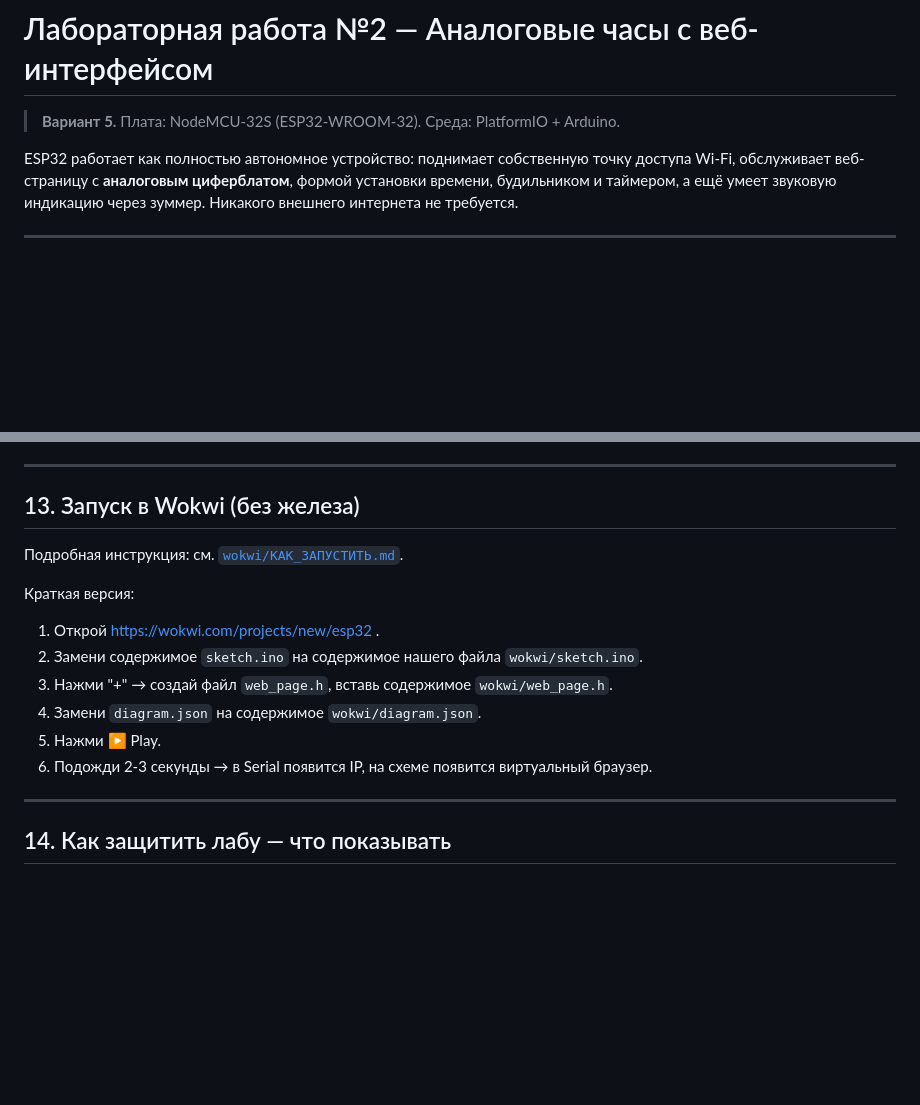
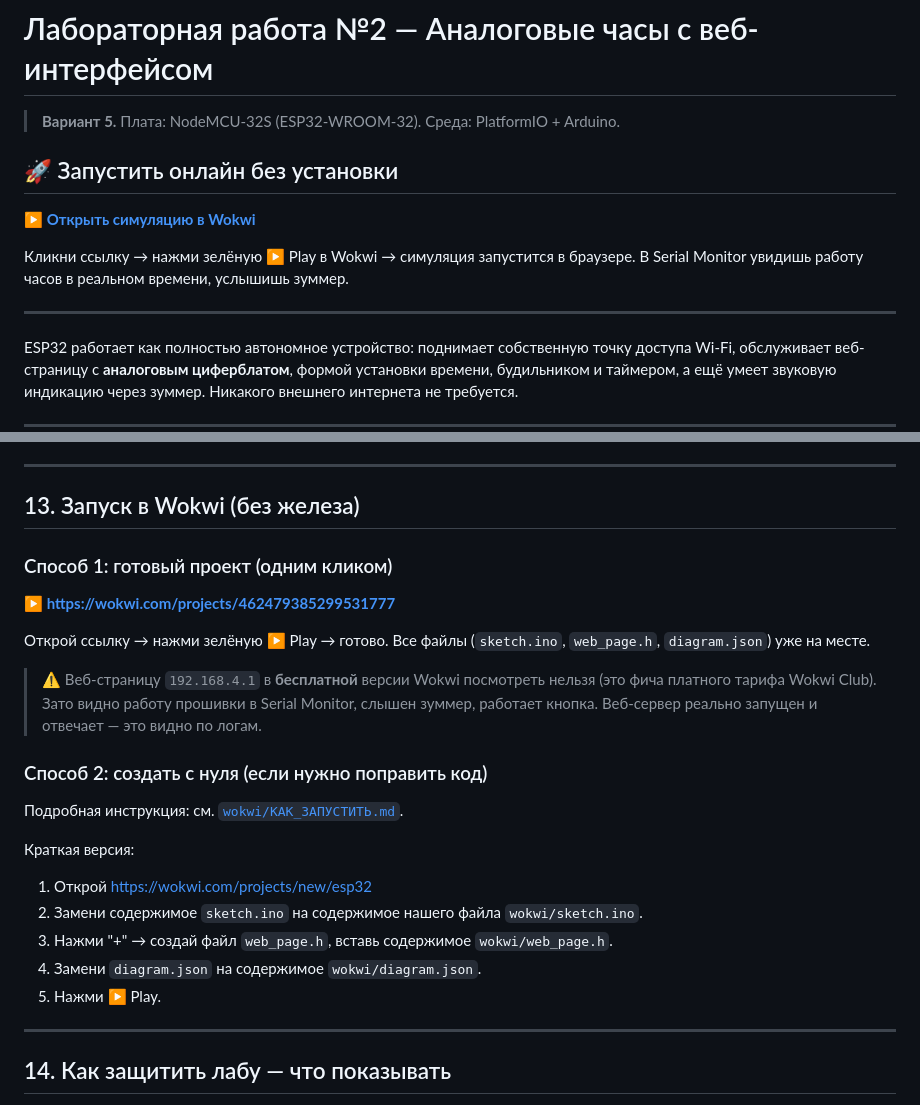
Before and after one commit to Artyom-Dmitriev/esp32-clock-lab2, a Markdown page: README.md, 2 parts joined by grey strips. Drawn GitHub-style; blank space fills up the shorter version.

Commit message:
docs: add Wokwi simulation permalink
Проект сохранён в Wokwi: https://wokwi.com/projects/462479385299531777
Преподаватель может открыть ссылку и запустить симуляцию одним кликом
без установки PlatformIO.

```diff
--- a/README.md
+++ b/README.md
@@ -1,6 +1,15 @@
 # Лабораторная работа №2 — Аналоговые часы с веб-интерфейсом
 
 > **Вариант 5.** Плата: NodeMCU-32S (ESP32-WROOM-32). Среда: PlatformIO + Arduino.
+
+## 🚀 Запустить онлайн без установки
+
+**[▶ Открыть симуляцию в Wokwi](https://wokwi.com/projects/462479385299531777)**
+
+Кликни ссылку → нажми зелёную ▶ Play в Wokwi → симуляция запустится в браузере.
+В Serial Monitor увидишь работу часов в реальном времени, услышишь зуммер.
+
+---
 
 ESP32 работает как полностью автономное устройство: поднимает собственную точку
 доступа Wi-Fi, обслуживает веб-страницу с **аналоговым циферблатом**, формой
@@ -446,16 +455,28 @@ pio device monitor              # открыть Serial Monitor (115200 бод)
 
 ## 13. Запуск в Wokwi (без железа)
 
+### Способ 1: готовый проект (одним кликом)
+
+**[▶ https://wokwi.com/projects/462479385299531777](https://wokwi.com/projects/462479385299531777)**
+
+Открой ссылку → нажми зелёную ▶ Play → готово. Все файлы (`sketch.ino`,
+`web_page.h`, `diagram.json`) уже на месте.
+
+> ⚠️ Веб-страницу `192.168.4.1` в **бесплатной** версии Wokwi посмотреть нельзя
+> (это фича платного тарифа Wokwi Club). Зато видно работу прошивки в Serial
+> Monitor, слышен зуммер, работает кнопка. Веб-сервер реально запущен и
+> отвечает — это видно по логам.
+
+### Способ 2: создать с нуля (если нужно поправить код)
+
 Подробная инструкция: см. [`wokwi/КАК_ЗАПУСТИТЬ.md`](wokwi/КАК_ЗАПУСТИТЬ.md).
 
 Краткая версия:
-1. Открой https://wokwi.com/projects/new/esp32 .
+1. Открой https://wokwi.com/projects/new/esp32
 2. Замени содержимое `sketch.ino` на содержимое нашего файла `wokwi/sketch.ino`.
 3. Нажми "+" → создай файл `web_page.h`, вставь содержимое `wokwi/web_page.h`.
 4. Замени `diagram.json` на содержимое `wokwi/diagram.json`.
 5. Нажми ▶ Play.
-6. Подожди 2-3 секунды → в Serial появится IP, на схеме появится виртуальный
-   браузер.
 
 ---
 
```
